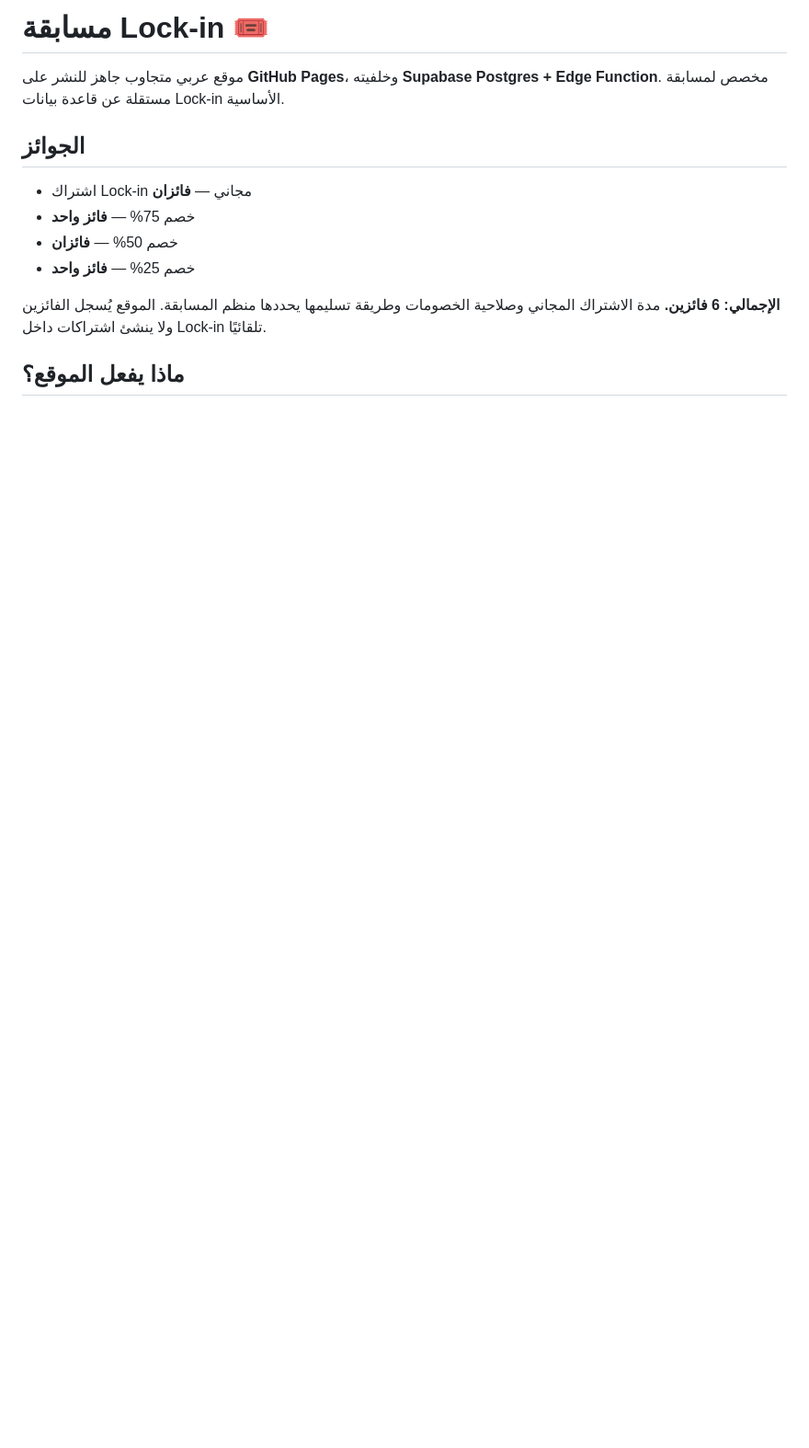
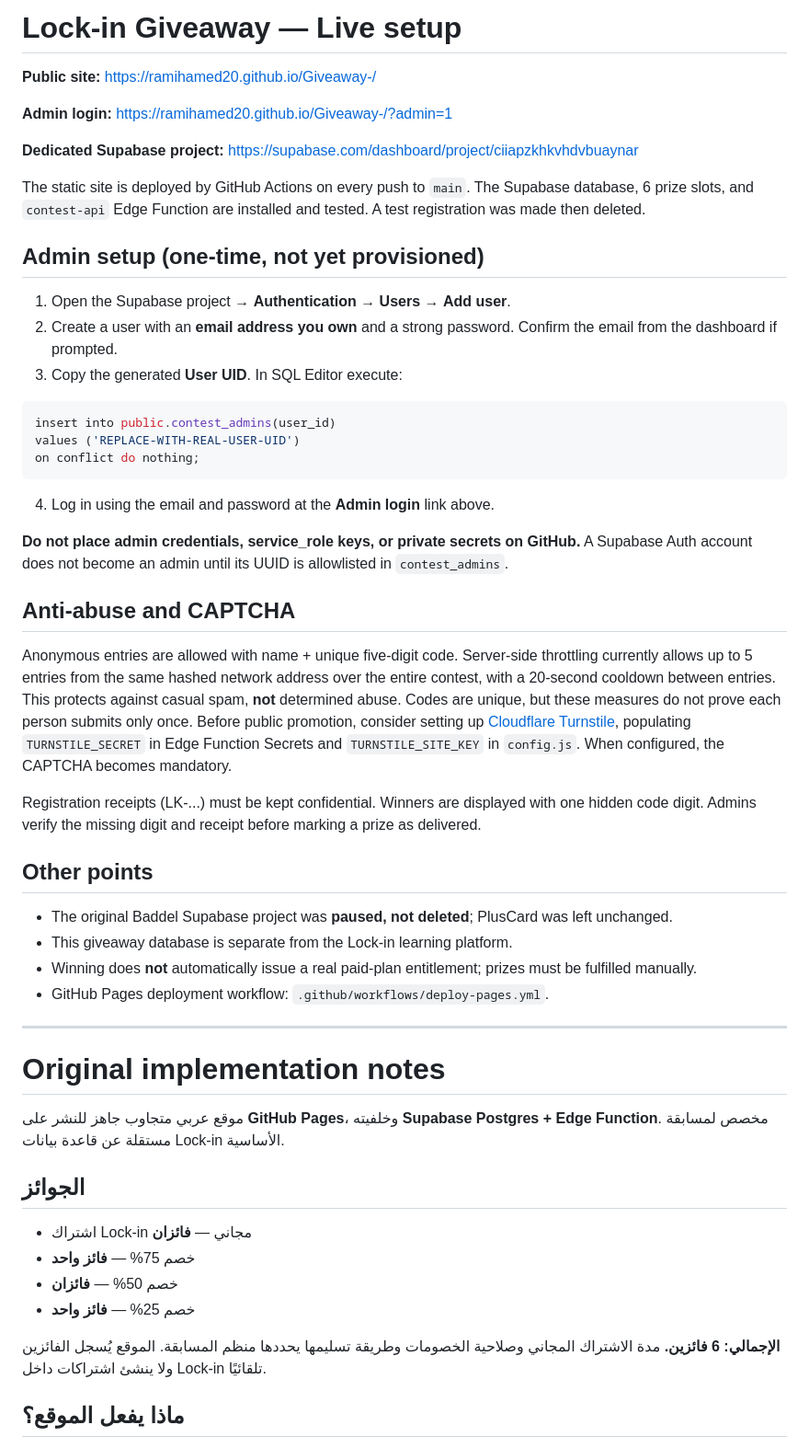
Before and after one commit to ramihamed20/Giveaway-, a Markdown page: README.md, the part around the change. Shown at 92% size. Drawn GitHub-style; blank space fills up the shorter version.

Commit message:
Document deployed Supabase setup and safe admin activation

````diff
--- a/README.md
+++ b/README.md
@@ -1,4 +1,45 @@
-# مسابقة Lock-in 🎟️
+# Lock-in Giveaway — Live setup
+
+**Public site:** https://ramihamed20.github.io/Giveaway-/
+
+**Admin login:** https://ramihamed20.github.io/Giveaway-/?admin=1
+
+**Dedicated Supabase project:** https://supabase.com/dashboard/project/ciiapzkhkvhdvbuaynar
+
+The static site is deployed by GitHub Actions on every push to `main`. The Supabase database, 6 prize slots, and `contest-api` Edge Function are installed and tested. A test registration was made then deleted.
+
+## Admin setup (one-time, not yet provisioned)
+
+1. Open the Supabase project → **Authentication** → **Users** → **Add user**.
+2. Create a user with an **email address you own** and a strong password. Confirm the email from the dashboard if prompted.
+3. Copy the generated **User UID**. In SQL Editor execute:
+
+```sql
+insert into public.contest_admins(user_id)
+values ('REPLACE-WITH-REAL-USER-UID')
+on conflict do nothing;
+```
+
+4. Log in using the email and password at the **Admin login** link above.
+
+**Do not place admin credentials, service_role keys, or private secrets on GitHub.** A Supabase Auth account does not become an admin until its UUID is allowlisted in `contest_admins`.
+
+## Anti-abuse and CAPTCHA
+
+Anonymous entries are allowed with name + unique five-digit code. Server-side throttling currently allows up to 5 entries from the same hashed network address over the entire contest, with a 20-second cooldown between entries. This protects against casual spam, **not** determined abuse. Codes are unique, but these measures do not prove each person submits only once. Before public promotion, consider setting up [Cloudflare Turnstile](https://dash.cloudflare.com/turnstile), populating `TURNSTILE_SECRET` in Edge Function Secrets and `TURNSTILE_SITE_KEY` in `config.js`. When configured, the CAPTCHA becomes mandatory.
+
+Registration receipts (LK-...) must be kept confidential. Winners are displayed with one hidden code digit. Admins verify the missing digit and receipt before marking a prize as delivered.
+
+## Other points
+
+- The original Baddel Supabase project was **paused, not deleted**; PlusCard was left unchanged.
+- This giveaway database is separate from the Lock-in learning platform.
+- Winning does **not** automatically issue a real paid-plan entitlement; prizes must be fulfilled manually.
+- GitHub Pages deployment workflow: `.github/workflows/deploy-pages.yml`.
+
+---
+
+# Original implementation notes
 
 موقع عربي متجاوب جاهز للنشر على **GitHub Pages**، وخلفيته **Supabase Postgres + Edge Function**. مخصص لمسابقة مستقلة عن قاعدة بيانات Lock-in الأساسية.
 
````
